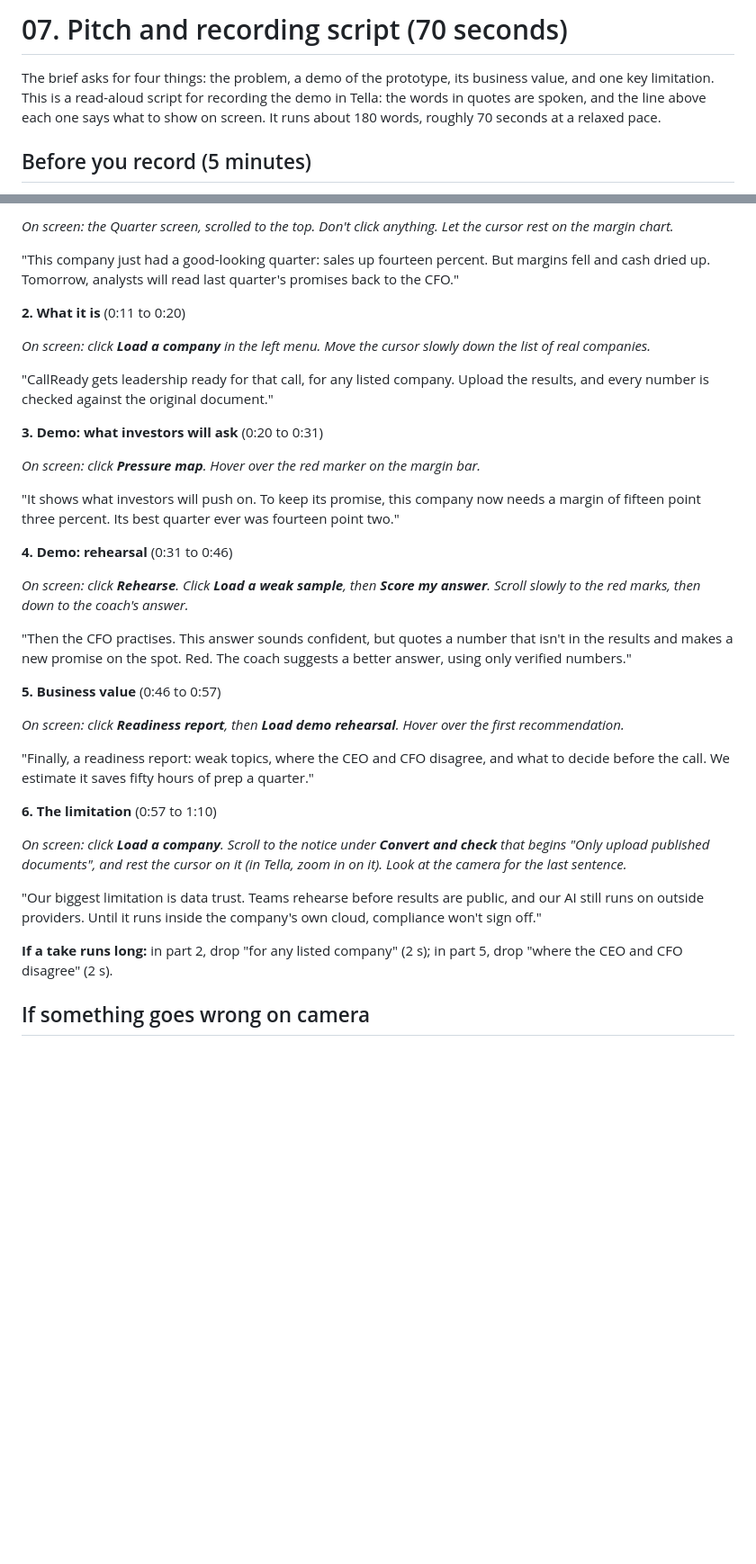
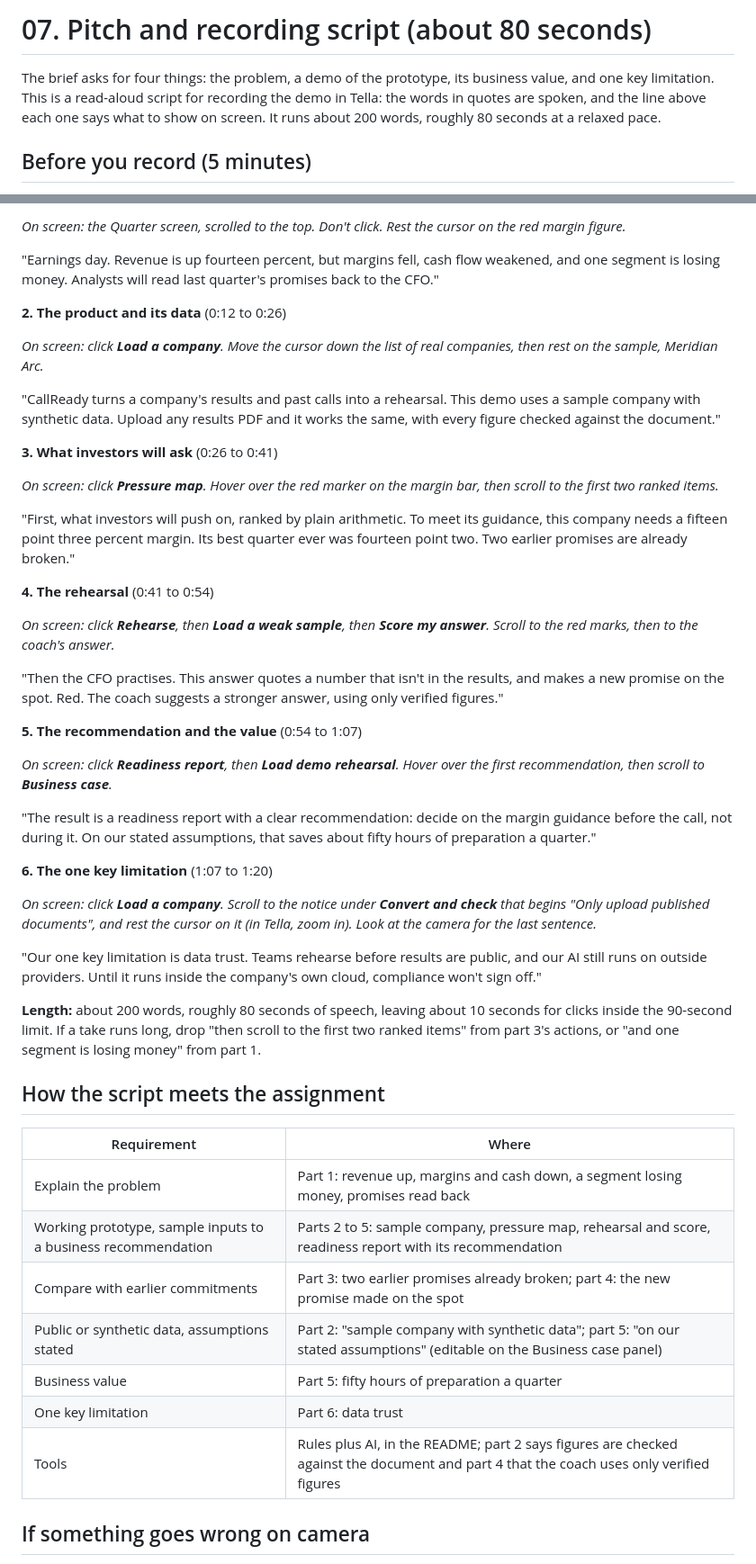
Before and after one commit to krshnndu/callready, a Markdown page: docs/07-PITCH.md, 2 parts joined by grey strips. Shown at 90% size. Drawn GitHub-style; blank space fills up the shorter version.

Commit message:
docs(pitch): product-demo script that covers every point of the brief, with a compliance table
Co-Authored-By: Claude Sonnet 5.5 <noreply@anthropic.com>

```diff
--- a/docs/07-PITCH.md
+++ b/docs/07-PITCH.md
@@ -1,6 +1,6 @@
-# 07. Pitch and recording script (70 seconds)
+# 07. Pitch and recording script (about 80 seconds)
 
-The brief asks for four things: the problem, a demo of the prototype, its business value, and one key limitation. This is a read-aloud script for recording the demo in Tella: the words in quotes are spoken, and the line above each one says what to show on screen. It runs about 180 words, roughly 70 seconds at a relaxed pace.
+The brief asks for four things: the problem, a demo of the prototype, its business value, and one key limitation. This is a read-aloud script for recording the demo in Tella: the words in quotes are spoken, and the line above each one says what to show on screen. It runs about 200 words, roughly 80 seconds at a relaxed pace.
 
 ## Before you record (5 minutes)
 
@@ -20,39 +20,51 @@ The brief asks for four things: the problem, a demo of the prototype, its busine
 
-*On screen: the Quarter screen, scrolled to the top. Don't click anything. Let the cursor rest on the margin chart.*
+*On screen: the Quarter screen, scrolled to the top. Don't click. Rest the cursor on the red margin figure.*
 
-"This company just had a good-looking quarter: sales up fourteen percent. But margins fell and cash dried up. Tomorrow, analysts will read last quarter's promises back to the CFO."
+"Earnings day. Revenue is up fourteen percent, but margins fell, cash flow weakened, and one segment is losing money. Analysts will read last quarter's promises back to the CFO."
 
-**2. What it is** (0:11 to 0:20)
+**2. The product and its data** (0:12 to 0:26)
 
-*On screen: click **Load a company** in the left menu. Move the cursor slowly down the list of real companies.*
+*On screen: click **Load a company**. Move the cursor down the list of real companies, then rest on the sample, Meridian Arc.*
 
-"CallReady gets leadership ready for that call, for any listed company. Upload the results, and every number is checked against the original document."
+"CallReady turns a company's results and past calls into a rehearsal. This demo uses a sample company with synthetic data. Upload any results PDF and it works the same, with every figure checked against the document."
 
-**3. Demo: what investors will ask** (0:20 to 0:31)
+**3. What investors will ask** (0:26 to 0:41)
 
-*On screen: click **Pressure map**. Hover over the red marker on the margin bar.*
+*On screen: click **Pressure map**. Hover over the red marker on the margin bar, then scroll to the first two ranked items.*
 
-"It shows what investors will push on. To keep its promise, this company now needs a margin of fifteen point three percent. Its best quarter ever was fourteen point two."
+"First, what investors will push on, ranked by plain arithmetic. To meet its guidance, this company needs a fifteen point three percent margin. Its best quarter ever was fourteen point two. Two earlier promises are already broken."
 
-**4. Demo: rehearsal** (0:31 to 0:46)
+**4. The rehearsal** (0:41 to 0:54)
 
-*On screen: click **Rehearse**. Click **Load a weak sample**, then **Score my answer**. Scroll slowly to the red marks, then down to the coach's answer.*
+*On screen: click **Rehearse**, then **Load a weak sample**, then **Score my answer**. Scroll to the red marks, then to the coach's answer.*
 
-"Then the CFO practises. This answer sounds confident, but quotes a number that isn't in the results and makes a new promise on the spot. Red. The coach suggests a better answer, using only verified numbers."
+"Then the CFO practises. This answer quotes a number that isn't in the results, and makes a new promise on the spot. Red. The coach suggests a stronger answer, using only verified figures."
 
-**5. Business value** (0:46 to 0:57)
+**5. The recommendation and the value** (0:54 to 1:07)
 
-*On screen: click **Readiness report**, then **Load demo rehearsal**. Hover over the first recommendation.*
+*On screen: click **Readiness report**, then **Load demo rehearsal**. Hover over the first recommendation, then scroll to **Business case**.*
 
-"Finally, a readiness report: weak topics, where the CEO and CFO disagree, and what to decide before the call. We estimate it saves fifty hours of prep a quarter."
+"The result is a readiness report with a clear recommendation: decide on the margin guidance before the call, not during it. On our stated assumptions, that saves about fifty hours of preparation a quarter."
 
-**6. The limitation** (0:57 to 1:10)
+**6. The one key limitation** (1:07 to 1:20)
 
-*On screen: click **Load a company**. Scroll to the notice under **Convert and check** that begins "Only upload published documents", and rest the cursor on it (in Tella, zoom in on it). Look at the camera for the last sentence.*
+*On screen: click **Load a company**. Scroll to the notice under **Convert and check** that begins "Only upload published documents", and rest the cursor on it (in Tella, zoom in). Look at the camera for the last sentence.*
 
-"Our biggest limitation is data trust. Teams rehearse before results are public, and our AI still runs on outside providers. Until it runs inside the company's own cloud, compliance won't sign off."
+"Our one key limitation is data trust. Teams rehearse before results are public, and our AI still runs on outside providers. Until it runs inside the company's own cloud, compliance won't sign off."
 
-**If a take runs long:** in part 2, drop "for any listed company" (2 s); in part 5, drop "where the CEO and CFO disagree" (2 s).
+**Length:** about 200 words, roughly 80 seconds of speech, leaving about 10 seconds for clicks inside the 90-second limit. If a take runs long, drop "then scroll to the first two ranked items" from part 3's actions, or "and one segment is losing money" from part 1.
+
+## How the script meets the assignment
+
+| Requirement | Where |
+| --- | --- |
+| Explain the problem | Part 1: revenue up, margins and cash down, a segment losing money, promises read back |
+| Working prototype, sample inputs to a business recommendation | Parts 2 to 5: sample company, pressure map, rehearsal and score, readiness report with its recommendation |
+| Compare with earlier commitments | Part 3: two earlier promises already broken; part 4: the new promise made on the spot |
+| Public or synthetic data, assumptions stated | Part 2: "sample company with synthetic data"; part 5: "on our stated assumptions" (editable on the Business case panel) |
+| Business value | Part 5: fifty hours of preparation a quarter |
+| One key limitation | Part 6: data trust |
+| Tools | Rules plus AI, in the README; part 2 says figures are checked against the document and part 4 that the coach uses only verified figures |
 
 ## If something goes wrong on camera
 
```
Also changed, not shown: other parts of docs/07-PITCH.md (+1 -1 lines), CHANGELOG.md (+3 -0 lines).
